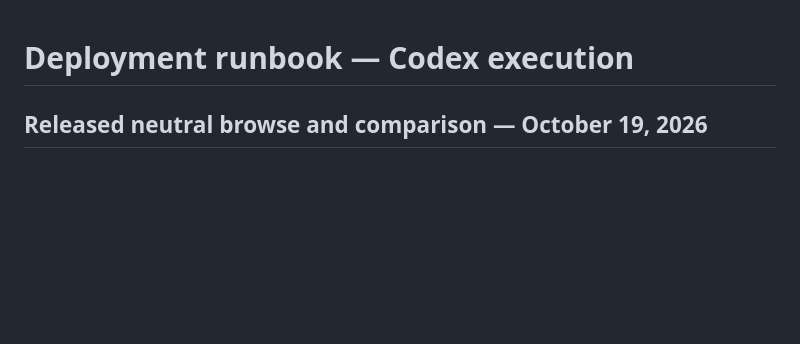
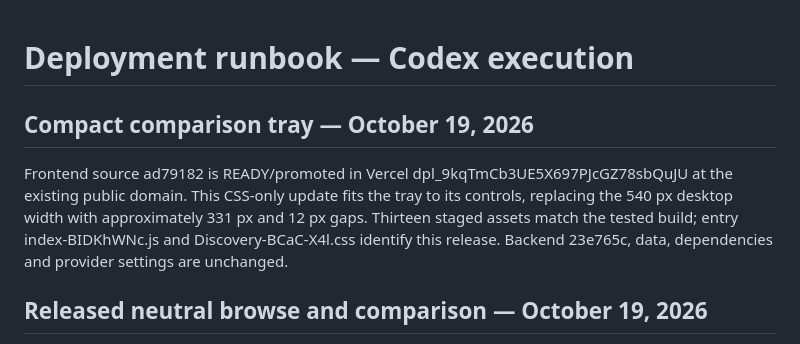
Before and after one commit to mrstorres-pixel/DormFinder, a Markdown page: docs/deployment.md, the part around the change. Rendered like a GitHub page; blank space fills up the shorter version.

```diff
--- a/docs/deployment.md
+++ b/docs/deployment.md
@@ -1,4 +1,8 @@
 # Deployment runbook — Codex execution
+
+## Compact comparison tray — October 19, 2026
+
+Frontend source ad79182 is READY/promoted in Vercel dpl_9kqTmCb3UE5X697PJcGZ78sbQuJU at the existing public domain. This CSS-only update fits the tray to its controls, replacing the 540 px desktop width with approximately 331 px and 12 px gaps. Thirteen staged assets match the tested build; entry index-BIDKhWNc.js and Discovery-BCaC-X4l.css identify this release. Backend 23e765c, data, dependencies and provider settings are unchanged.
 
 ## Released neutral browse and comparison — October 19, 2026
 
```
Also changed, not shown: docs/validation.md (+4 -0 lines).
